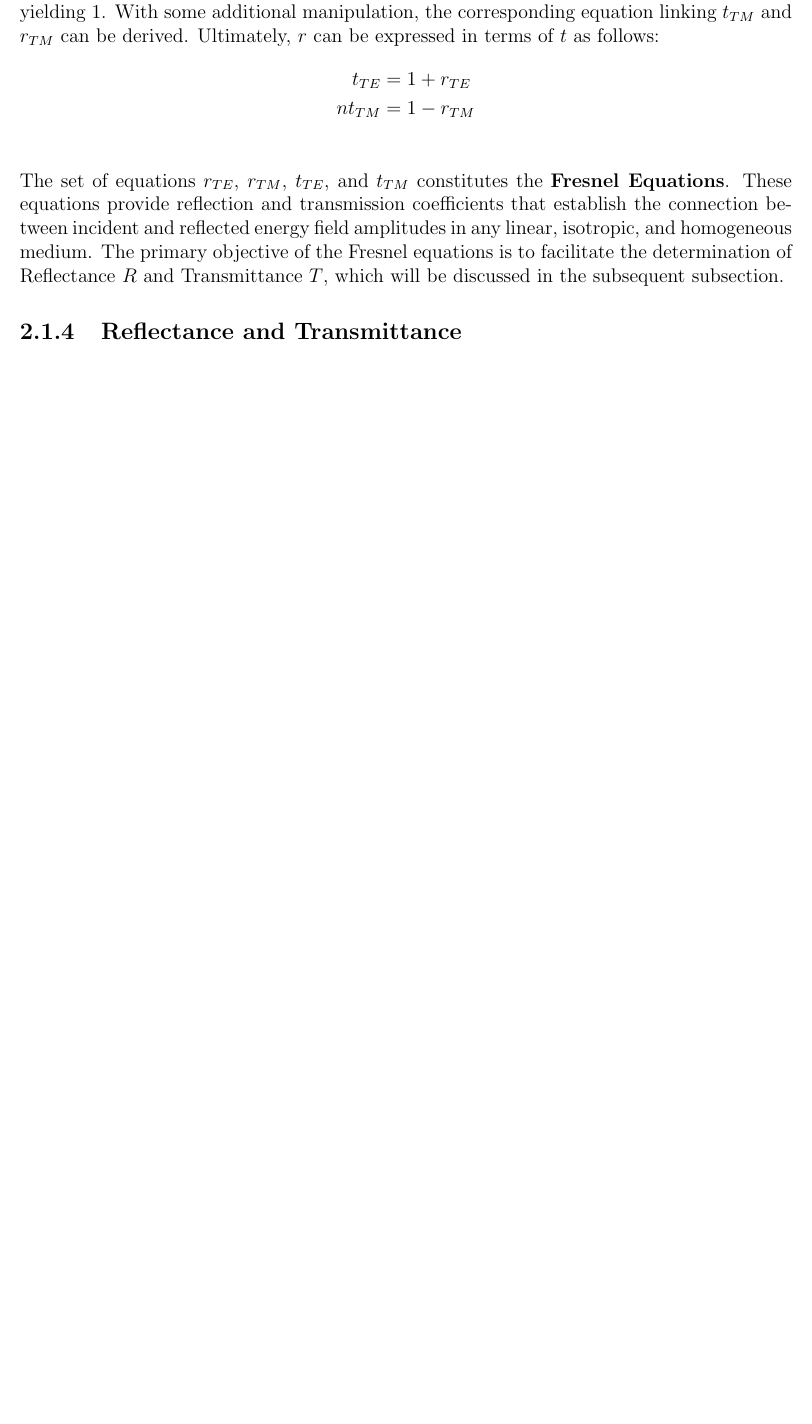
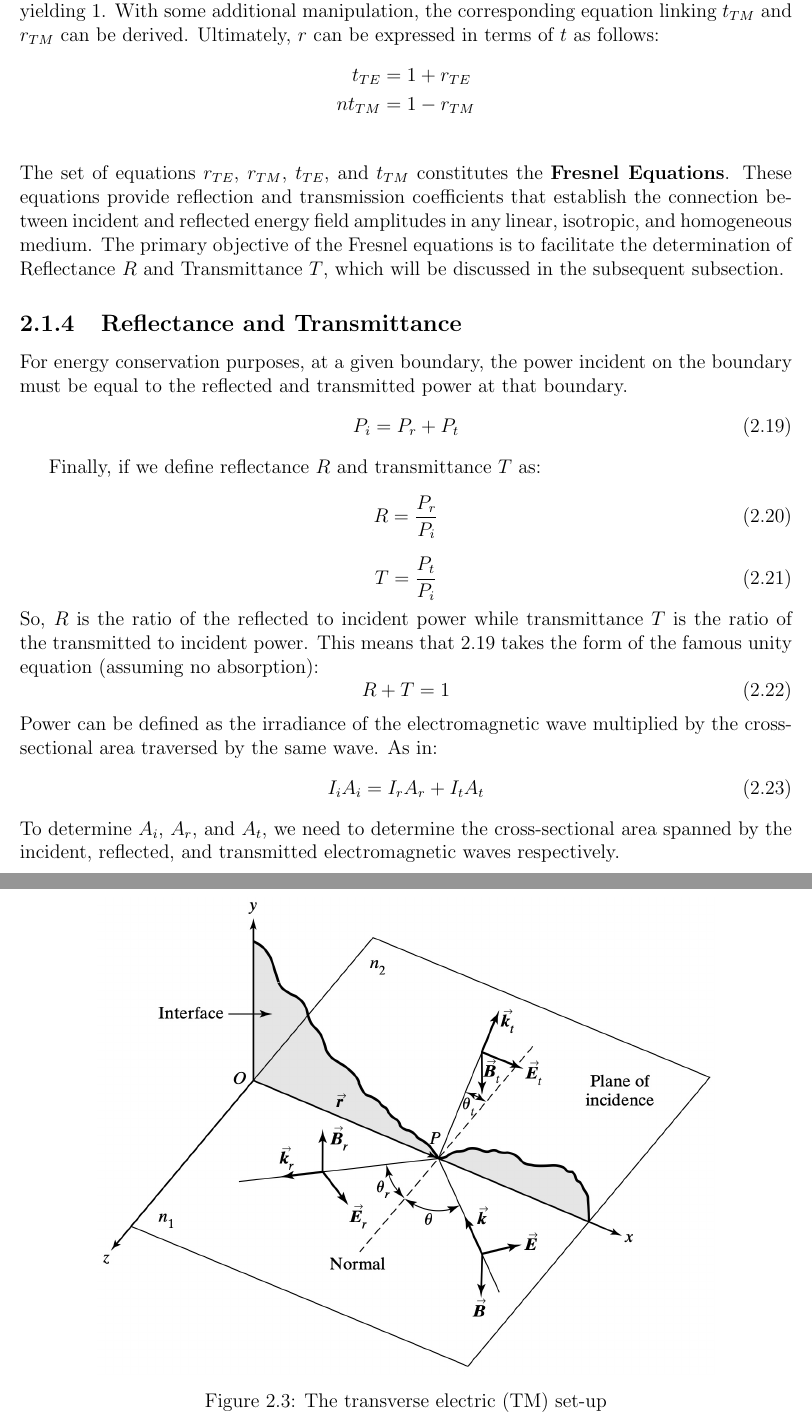
Before and after one commit to Collins-kariuk/Physics-Thesis-PDRCs, a LaTeX thesis (MainDraft.tex, which reads Chapters/Chapter2.tex): part of page 16 of 18 before the commit and two parts of pages 16 and 17 of 19 after it, the two joined at a grey line, cut so that both start at the same text, the shorter picture padded with empty space. Compiled offline with pdfLaTeX.

Commit message:
Updates from Overleaf

```diff
--- a/Chapters/Chapter2.tex
+++ b/Chapters/Chapter2.tex
@@ -154,3 +154,31 @@ Observing, for instance, the interconnection between $t_{TE}$ and $r_{TE}$, it i
 The set of equations $r_{TE}$, $r_{TM}$, $t_{TE}$, and $t_{TM}$ constitutes the \textbf{Fresnel Equations}. These equations provide reflection and transmission coefficients that establish the connection between incident and reflected energy field amplitudes in any linear, isotropic, and homogeneous medium. The primary objective of the Fresnel equations is to facilitate the determination of Reflectance $R$ and Transmittance $T$, which will be discussed in the subsequent subsection.
 
 \subsection{Reflectance and Transmittance}
+For energy conservation purposes, at a given boundary, the power incident on the boundary must be equal to the reflected and transmitted power at that boundary.
+\begin{equation} \label{power balance equation at boundary}
+P_i = P_r + P_t
+\end{equation}
+
+Finally, if we define reflectance $R$ and transmittance $T$ as:
+\begin{equation} \label{Reflectance}
+R = \frac{P_r}{P_i}
+\end{equation}
+\begin{equation} \label{Transmittance}
+T = \frac{P_t}{P_i}
+\end{equation}
+So, $R$ is the ratio of the reflected to incident power while transmittance $T$ is the ratio of the transmitted to incident power. This means that \ref{power balance equation at boundary} takes the form of the famous unity equation (assuming no absorption):
+\begin{equation} \label{R+T=1}
+R + T = 1
+\end{equation}
+Power can be defined as the irradiance of the electromagnetic wave multiplied by the cross-sectional area traversed by the same wave. As in:
+\begin{equation} \label{power balance equation in terms of irradiance}
+I_iA_i = I_rA_r + I_tA_t
+\end{equation}
+To determine $A_i$, $A_r$, and $A_t$, we need to determine the cross-sectional area spanned by the incident, reflected, and transmitted electromagnetic waves respectively.
+
+% Including the CSA example for the incident, reflected, and transmitted electromagnetic waves
+\begin{figure}
+  \centering
+  \includegraphics[width=0.8\textwidth]{Chapters/Figures/Incident, Relfected, and Transmitted Ray for TM Mode.jpg}
+  \caption{The transverse electric (TM) set-up}
+\end{figure}
```
